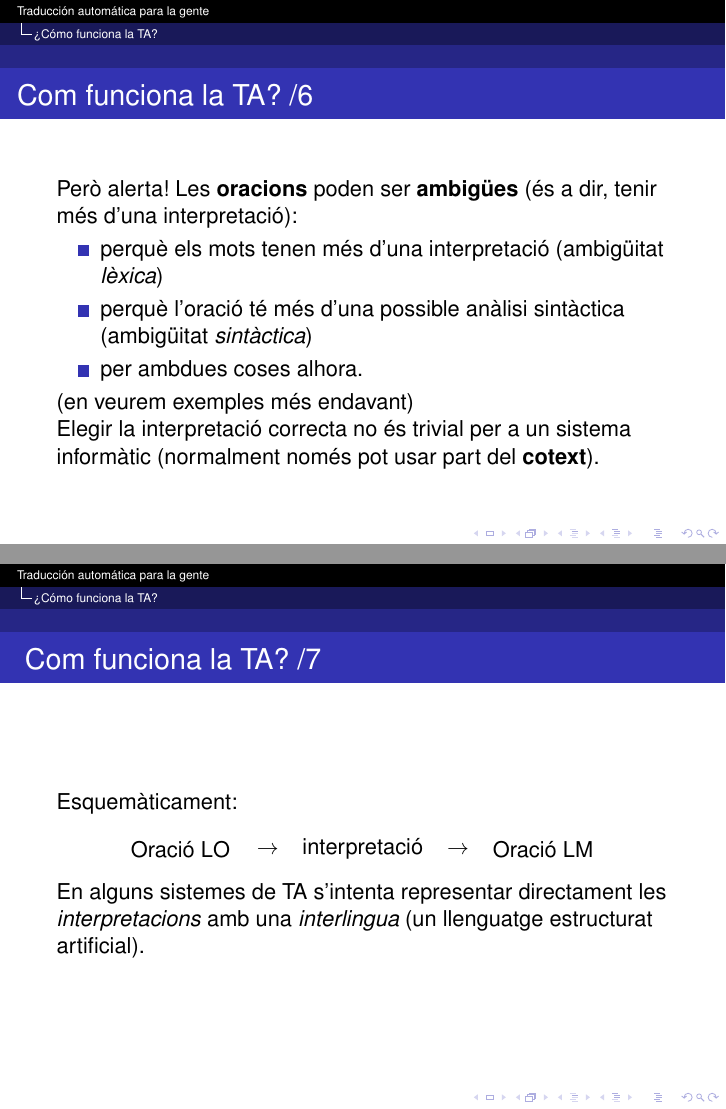
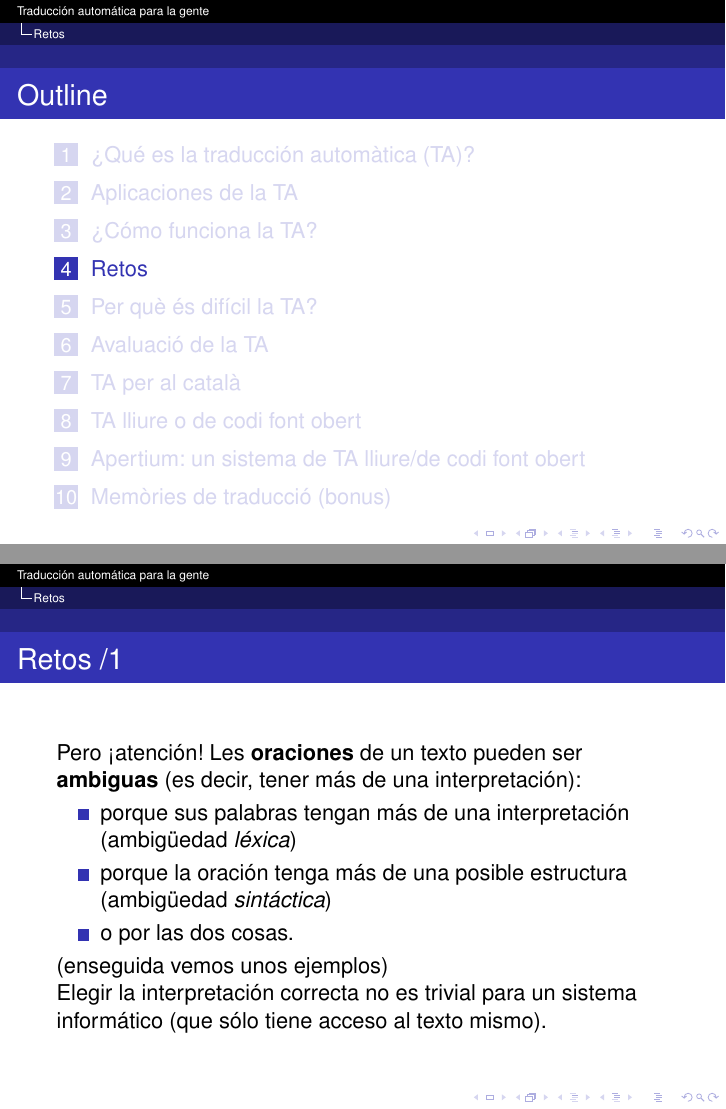
Before and after one commit to mlforcada/ta-para-la-gente, LaTeX slides (dev/ta.tex): pages 32 and 33 of 106 before the commit and pages 24 and 25 of 90 after it, joined at a grey line. Compiled offline with pdfLaTeX.

Commit message:
more stuff

```diff
--- a/dev/ta.tex
+++ b/dev/ta.tex
@@ -293,9 +293,7 @@ Errores extraños:
 \end{frame}
 %%%%%%%%%%%%%%%%%%%
 
-
-
 \section{¿Cómo funciona la TA?}
 
 \begin{frame}
-  \frametitle{Com funciona la TA? /1}
+  \frametitle{¿Cómo funciona la TA? /1}
@@ -308,5 +303,7 @@ Per descomptat, hi ha aproximacions \empha{híbrides}.
+\item la \textbf{traducción automática basada en corpus (TABC)}
+\end{itemize}
+Por supuesto hay híbridos.
 \end{frame}
 %%%%%%
 
 \begin{frame}
-  \frametitle{Com funciona la TA? /2}
@@ -325 +309,0 @@ La \textbf{traducció automàtica basada en regles (TABR)}
-  \frametitle{Com funciona la TA? /3}
@@ -337 +309,0 @@ La \textbf{traducció automàtica basada en corpus (TABC)} (i, molt especialment
-\frametitle{ Com funciona la TA? /4}
@@ -353,32 +310 @@ Traduir oracions suposa:
-\begin{frame}
-\frametitle{ Com funciona la TA? /5}
-
-\empha{Principi de composicionalitat [semàntica]}:
-
-
-{
-{La \textbf{interpretació d'una oració} es construeix \ldots}
-
-\pause
-
-{\ldots a partir de les \textbf{interpretacions dels
-    mots} \ldots}
-
-\pause
-{\begin{center}\textit{Escriuen \empha{cartes}} $\neq$ \textit{Escriuen \empha{articles}}\end{center}}
-
-\pause
-{\ldots \empha{component-les} seguint les agrupacions indicades
-per l'\textbf{estructura sintàctica} de
-  l'oració.}
-\pause
-{\begin{center} \textit{Israel amenaça Palestina} $\neq$ \textit{Palestina amenaça Israel} \end{center}}
-\pause
-Això permet que puguem assignar interpretació a oracions que no hem sentit mai:
-
-\pause
-{\begin{center} \textit{Arranqueu el projector del sostre i llanceu-lo per la finestra!} \end{center}}
-
-}
-
-\end{frame}
+  \frametitle{¿Cómo funciona la TA? /2}
@@ -384,0 +324 @@ Això permet que puguem assignar interpretació a oracions que no hem sentit mai
+  \frametitle{¿Cómo funciona la TA? /3}
@@ -385,58 +337,29 @@ Això permet que puguem assignar interpretació a oracions que no hem sentit mai
+\section{Retos}
+\begin{frame}
+\frametitle{Retos /1}
+
+Pero ¡atención!  Les \textbf{oraciones} de un texto pueden ser
+\textbf{ambiguas} (es decir, tener más de una interpretación):
+
+\begin{itemize}
+\item porque sus palabras tengan más de una interpretación (ambigüedad
+  \empha{léxica})
+
+
+\item porque la oración tenga más de una posible estructura  (ambigüedad \empha{sintáctica})
+
+\item o por las dos cosas.
+\end{itemize}
+(enseguida vemos unos ejemplos)
+
+Elegir la interpretación correcta no es trivial para un sistema
+informático (que sólo tiene acceso al texto mismo).
+
+%\textbf{[posar exemples ací?]}
+
+\end{frame}
+
+
 
 %%%%%%%%%%%%%%%%%%%
 
-\begin{frame}
-\frametitle{Com funciona la TA? /6}
-
-Però alerta!  Les \textbf{oracions} poden ser \textbf{ambigües} (\'es
-a dir, tenir m\'es d'una interpretaci\'o):
-
-\begin{itemize}
-\item perqu\`e els mots tenen m\'es d'una interpretaci\'{o}
-  (ambig\"uitat \empha{l\`exica})
-
-
-\item perqu\`{e} l'oraci\'{o} t\'{e} m\'{e}s d'una possible an\`alisi
-  sint\`actica (ambig\"uitat \empha{sint\`actica})
-
-\item per ambdues coses alhora.
-\end{itemize}
-(en veurem exemples més endavant)
-
-Elegir la interpretaci\'{o} correcta no \'es trivial per a un sistema
-  inform\`atic (normalment només pot usar part del \textbf{cotext}).
-
-%\textbf{[posar exemples ací?]}
-
-\end{frame}
-
-
-
-%%%%%%%%%%%%%%%%%%%
-
-\begin{frame}
-\frametitle{ Com funciona la TA? /7}
-
-Esquemàticament:
-
-{
-{
-\begin{center}
-\begin{tabular}{cccccc}
-\parbox{1.8cm}{Oració LO}
-& $\to$
-& interpretació
-& $\to$
-& \parbox{1.8cm}{Oració LM} \\
-\end{tabular}
-\end{center}
-}
-
-{ En alguns sistemes de TA s'intenta representar directament les
-  \empha{interpretacions} amb una \empha{interlingua} (un llenguatge estructurat
-  artificial).}  }
-\end{frame}
-
-%%%%%%%%%%%%%%%%%%%%%%%%%%%%%%%%%%%
-\begin{frame}
-\frametitle{ Com funciona la TA? /8}
@@ -473,28 +365,0 @@ terminològic).}
-\begin{frame}
-\frametitle{ Com funciona la TA?  /9}
-
-{
-{Això permet fer la \textbf{segona aproximació} [!!], també anomenada \empha{aproximació de transferència}}
-\begin{itemize}\setlength{\itemsep}{0pt}
-{\item[] La majoria dels sistemes de TA \textbf{no construeixen
-    completament la interpretació}, \ldots}
-
-\pause
-{\item[]\ldots sinó que \textbf{transformen l'estructura sintàctica} de
-  l'oració en LO en una estructura sintàctica vàlida per a l'oració en
-  LM i\ldots}
-
-\pause
-{\item[]\ldots \textbf{substitueixen} els  mots de l'oració en LO per
-  equivalents adequats en LM\ldots }
-
-\pause
-{\item[]\ldots fent les dues operacions \textbf{bastant
-    independentment}.}
-\end{itemize}
-}
-
-\end{frame}
-
-\begin{frame}
-  \frametitle{Com funciona la TA/10}
@@ -517 +365,0 @@ Esquemàticament:
-  \frametitle{Com funciona la TA/11}
@@ -538 +365,0 @@ Esquemàticament:
-\frametitle{ Com funciona la TA? /12}
```
Also changed, not shown: dev/ta.tex (160 more changed lines).
